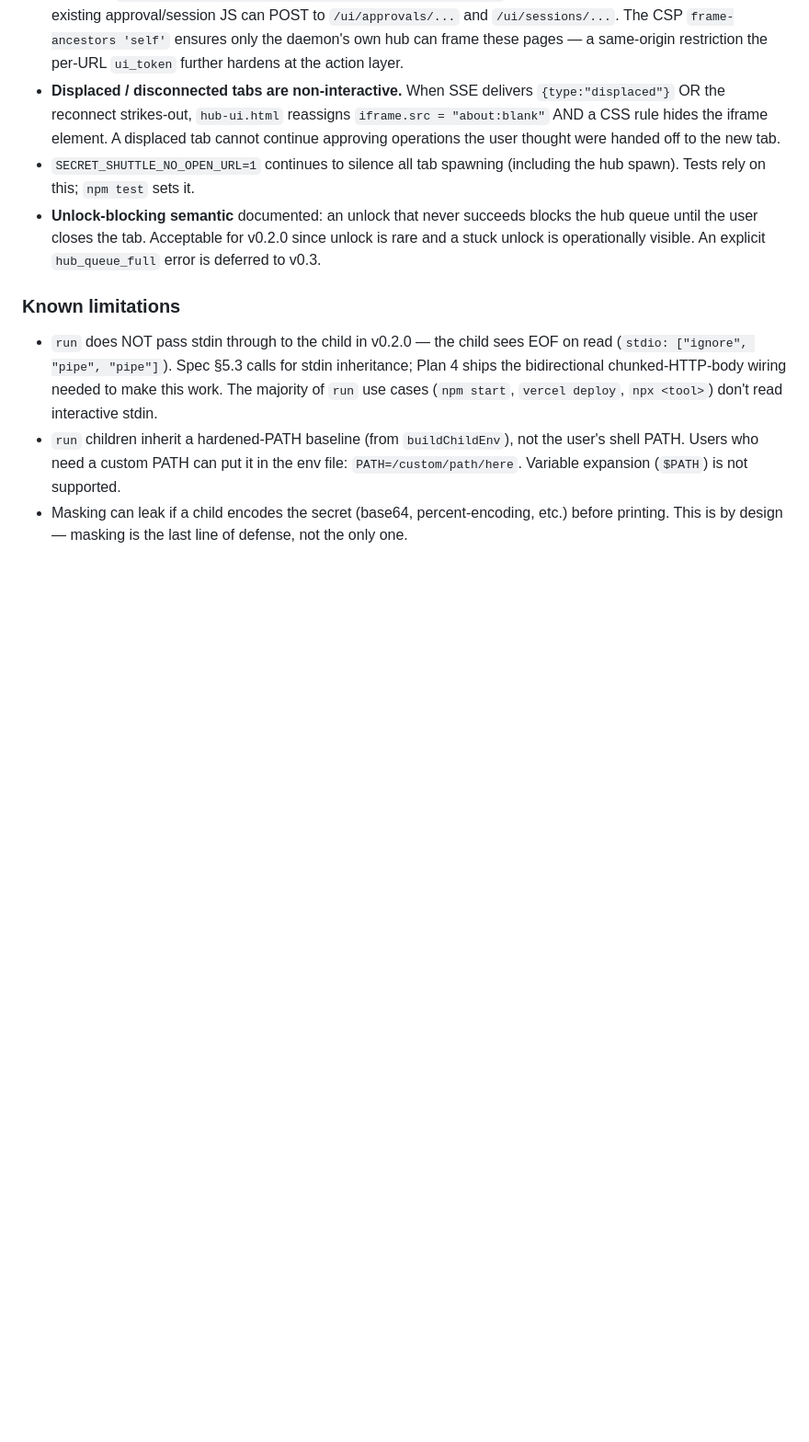
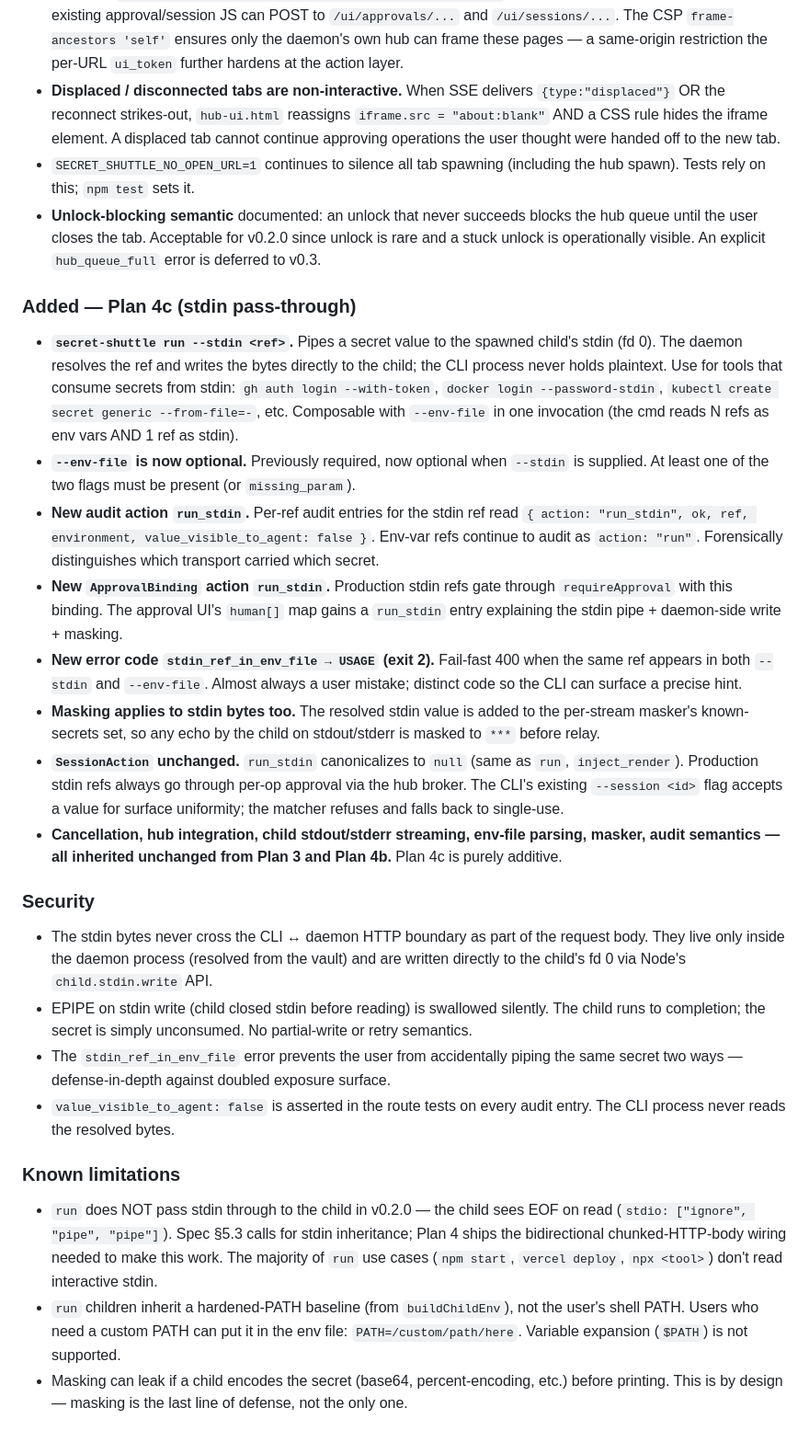
Before and after one commit to pdumicz/secret-shuttle, a Markdown page: CHANGELOG.md, the part around the change. Shown at 92% size. Drawn GitHub-style; blank space fills up the shorter version.

Commit message:
docs(changelog): Plan 4c — stdin pass-through
Adds the user-facing summary for Plan 4c: --stdin flag on `run`,
new run_stdin audit + binding action, stdin_ref_in_env_file error
code, masking extension to stdin bytes. --env-file becomes optional;
at least one of --env-file or --stdin required.

Security section captures: stdin bytes never cross CLI/daemon HTTP
boundary, EPIPE handling, dup-guard rationale, value_visible_to_agent
invariant.

Closes Plan 4c. Predecessor: Plan 4b (commit 3c9d377).
Successor: Plan 5a (init + native keychain).

Co-Authored-By: Claude Opus 4.7 (1M context) <noreply@anthropic.com>

```diff
--- a/CHANGELOG.md
+++ b/CHANGELOG.md
@@ -93,6 +93,22 @@
 - `SECRET_SHUTTLE_NO_OPEN_URL=1` continues to silence all tab spawning (including the hub spawn). Tests rely on this; `npm test` sets it.
 - **Unlock-blocking semantic** documented: an unlock that never succeeds blocks the hub queue until the user closes the tab. Acceptable for v0.2.0 since unlock is rare and a stuck unlock is operationally visible. An explicit `hub_queue_full` error is deferred to v0.3.
 
+### Added — Plan 4c (stdin pass-through)
+- **`secret-shuttle run --stdin <ref>`.** Pipes a secret value to the spawned child's stdin (fd 0). The daemon resolves the ref and writes the bytes directly to the child; the CLI process never holds plaintext. Use for tools that consume secrets from stdin: `gh auth login --with-token`, `docker login --password-stdin`, `kubectl create secret generic --from-file=-`, etc. Composable with `--env-file` in one invocation (the cmd reads N refs as env vars AND 1 ref as stdin).
+- **`--env-file` is now optional.** Previously required, now optional when `--stdin` is supplied. At least one of the two flags must be present (or `missing_param`).
+- **New audit action `run_stdin`.** Per-ref audit entries for the stdin ref read `{ action: "run_stdin", ok, ref, environment, value_visible_to_agent: false }`. Env-var refs continue to audit as `action: "run"`. Forensically distinguishes which transport carried which secret.
+- **New `ApprovalBinding` action `run_stdin`.** Production stdin refs gate through `requireApproval` with this binding. The approval UI's `human[]` map gains a `run_stdin` entry explaining the stdin pipe + daemon-side write + masking.
+- **New error code `stdin_ref_in_env_file → USAGE` (exit 2).** Fail-fast 400 when the same ref appears in both `--stdin` and `--env-file`. Almost always a user mistake; distinct code so the CLI can surface a precise hint.
+- **Masking applies to stdin bytes too.** The resolved stdin value is added to the per-stream masker's known-secrets set, so any echo by the child on stdout/stderr is masked to `***` before relay.
+- **`SessionAction` unchanged.** `run_stdin` canonicalizes to `null` (same as `run`, `inject_render`). Production stdin refs always go through per-op approval via the hub broker. The CLI's existing `--session <id>` flag accepts a value for surface uniformity; the matcher refuses and falls back to single-use.
+- **Cancellation, hub integration, child stdout/stderr streaming, env-file parsing, masker, audit semantics — all inherited unchanged from Plan 3 and Plan 4b.** Plan 4c is purely additive.
+
+### Security
+- The stdin bytes never cross the CLI ↔ daemon HTTP boundary as part of the request body. They live only inside the daemon process (resolved from the vault) and are written directly to the child's fd 0 via Node's `child.stdin.write` API.
+- EPIPE on stdin write (child closed stdin before reading) is swallowed silently. The child runs to completion; the secret is simply unconsumed. No partial-write or retry semantics.
+- The `stdin_ref_in_env_file` error prevents the user from accidentally piping the same secret two ways — defense-in-depth against doubled exposure surface.
+- `value_visible_to_agent: false` is asserted in the route tests on every audit entry. The CLI process never reads the resolved bytes.
+
 ### Known limitations
 - `run` does NOT pass stdin through to the child in v0.2.0 — the child sees EOF on read (`stdio: ["ignore", "pipe", "pipe"]`). Spec §5.3 calls for stdin inheritance; Plan 4 ships the bidirectional chunked-HTTP-body wiring needed to make this work. The majority of `run` use cases (`npm start`, `vercel deploy`, `npx <tool>`) don't read interactive stdin.
 - `run` children inherit a hardened-PATH baseline (from `buildChildEnv`), not the user's shell PATH. Users who need a custom PATH can put it in the env file: `PATH=/custom/path/here`. Variable expansion (`$PATH`) is not supported.
```
